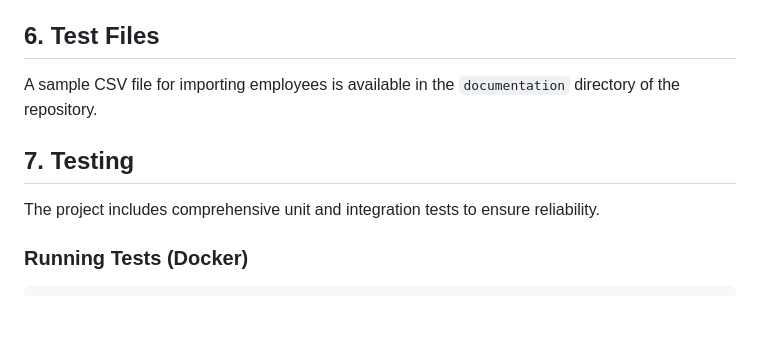
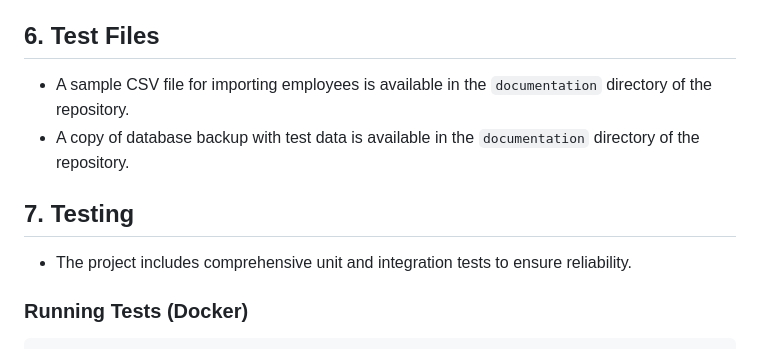
Before and after one commit to ravensborn/hr-management-api, a Markdown page: README.md, the part around the change. GitHub-like rendering; blank space fills up the shorter version.

Commit message:
Update README to include database backup information and clarify test file location

```diff
--- a/README.md
+++ b/README.md
@@ -86,11 +86,13 @@ Make sure to configure the correct database connection, and ensure that a queue
 A Postman collection is provided in the `documentation` directory of the repository. You can import this collection into Postman to test the API endpoints. Its also available here: [HR Management API Postman Collection](https://documenter.getpostman.com/view/18062098/2sB3QCTtsP) with a live testing environment.
 
 ## 6. Test Files
-A sample CSV file for importing employees is available in the `documentation` directory of the repository.
+- A sample CSV file for importing employees is available in the `documentation` directory of the repository.
+- A copy of database backup with test data is available in the `documentation` directory of the repository.
+
 
 ## 7. Testing
 
-The project includes comprehensive unit and integration tests to ensure reliability.
+- The project includes comprehensive unit and integration tests to ensure reliability.
 
 ### Running Tests (Docker)
 
```
